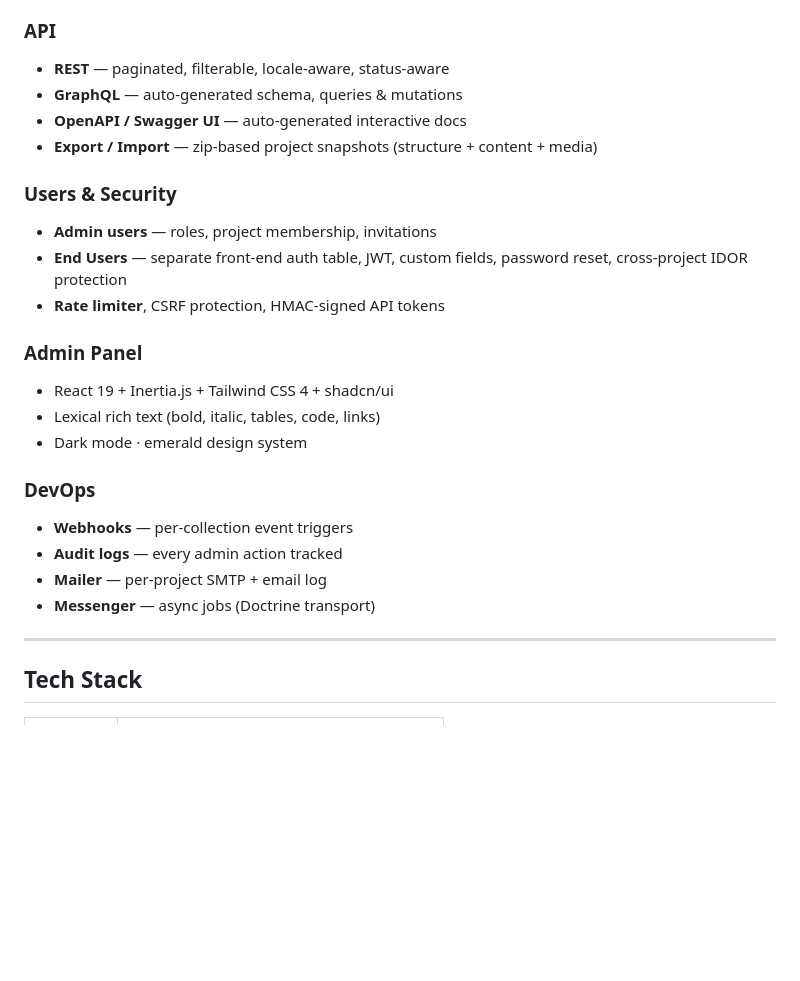
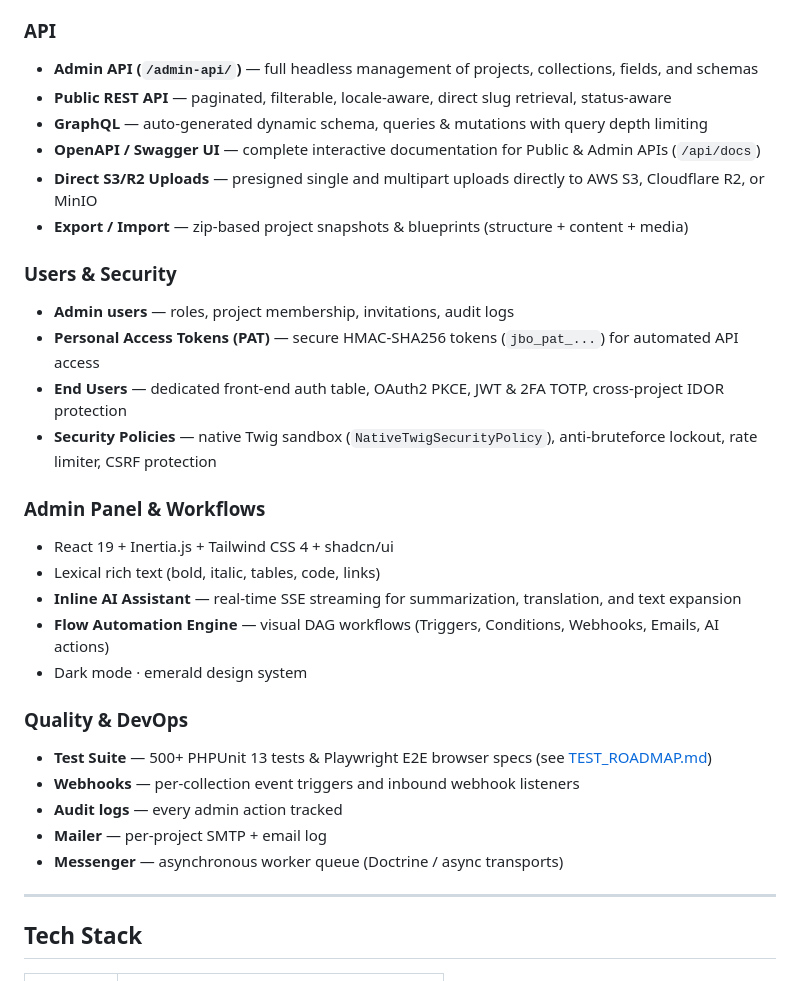
Before and after one commit to jambostack/jambo-api, a Markdown page: README.md, the part around one of its changes. Drawn GitHub-style; blank space fills up the shorter version.

```diff
--- a/README.md
+++ b/README.md
@@ -88,26 +90,32 @@ Most headless CMS tools give you one project per deployment. Jambo API gives you
 - **Full-text Search** — Meilisearch, real-time indexing
 
 ### API
-- **REST** — paginated, filterable, locale-aware, status-aware
-- **GraphQL** — auto-generated schema, queries & mutations
-- **OpenAPI / Swagger UI** — auto-generated interactive docs
-- **Export / Import** — zip-based project snapshots (structure + content + media)
+- **Admin API (`/admin-api/`)** — full headless management of projects, collections, fields, and schemas
+- **Public REST API** — paginated, filterable, locale-aware, direct slug retrieval, status-aware
+- **GraphQL** — auto-generated dynamic schema, queries & mutations with query depth limiting
+- **OpenAPI / Swagger UI** — complete interactive documentation for Public & Admin APIs (`/api/docs`)
+- **Direct S3/R2 Uploads** — presigned single and multipart uploads directly to AWS S3, Cloudflare R2, or MinIO
+- **Export / Import** — zip-based project snapshots & blueprints (structure + content + media)
 
 ### Users & Security
-- **Admin users** — roles, project membership, invitations
-- **End Users** — separate front-end auth table, JWT, custom fields, password reset, cross-project IDOR protection
-- **Rate limiter**, CSRF protection, HMAC-signed API tokens
+- **Admin users** — roles, project membership, invitations, audit logs
+- **Personal Access Tokens (PAT)** — secure HMAC-SHA256 tokens (`jbo_pat_...`) for automated API access
+- **End Users** — dedicated front-end auth table, OAuth2 PKCE, JWT & 2FA TOTP, cross-project IDOR protection
+- **Security Policies** — native Twig sandbox (`NativeTwigSecurityPolicy`), anti-bruteforce lockout, rate limiter, CSRF protection
 
-### Admin Panel
+### Admin Panel & Workflows
 - React 19 + Inertia.js + Tailwind CSS 4 + shadcn/ui
 - Lexical rich text (bold, italic, tables, code, links)
+- **Inline AI Assistant** — real-time SSE streaming for summarization, translation, and text expansion
+- **Flow Automation Engine** — visual DAG workflows (Triggers, Conditions, Webhooks, Emails, AI actions)
 - Dark mode · emerald design system
 
-### DevOps
-- **Webhooks** — per-collection event triggers
+### Quality & DevOps
+- **Test Suite** — 500+ PHPUnit 13 tests & Playwright E2E browser specs (see [TEST_ROADMAP.md](TEST_ROADMAP.md))
+- **Webhooks** — per-collection event triggers and inbound webhook listeners
 - **Audit logs** — every admin action tracked
 - **Mailer** — per-project SMTP + email log
-- **Messenger** — async jobs (Doctrine transport)
+- **Messenger** — asynchronous worker queue (Doctrine / async transports)
 
 ---
 
```
Also changed, not shown: other parts of README.md (+44 -14 lines).
